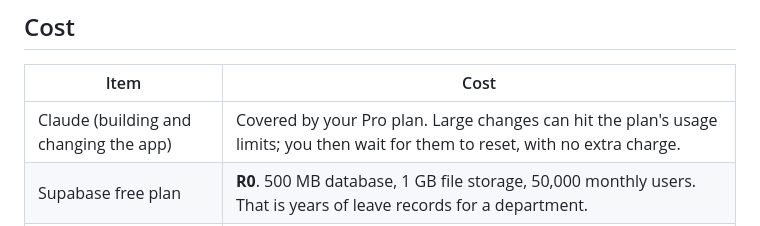
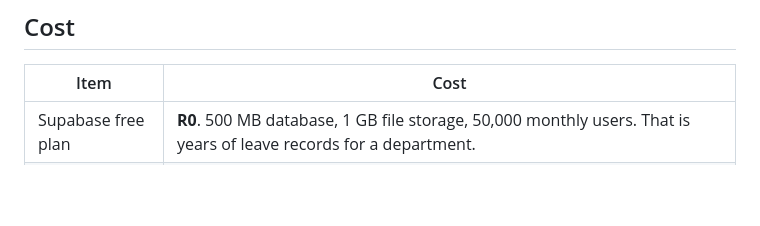
Before and after one commit to MduduziGwija/Leave-Management-App, a Markdown page: README.md, the part around the change. Drawn GitHub-style; blank space fills up the shorter version.

Commit message:
Update cost section in README
Removed the note about usage limits for the Pro plan.

```diff
--- a/README.md
+++ b/README.md
@@ -87,7 +87,6 @@ To stop strangers signing up, turn off *Allow new users to sign up* in **Authent
 
 | Item | Cost |
 | --- | --- |
-| Claude (building and changing the app) | Covered by your Pro plan. Large changes can hit the plan's usage limits; you then wait for them to reset, with no extra charge. |
 | Supabase free plan | **R0**. 500 MB database, 1 GB file storage, 50,000 monthly users. That is years of leave records for a department. |
 | Website hosting | **R0** (GitHub Pages for a public repository; Cloudflare Pages or Netlify for a private one). |
 | Optional later | Supabase Pro (~US$25/month) for daily backups, no pausing and more storage. A custom domain is ~R150–R200/year. |
```
